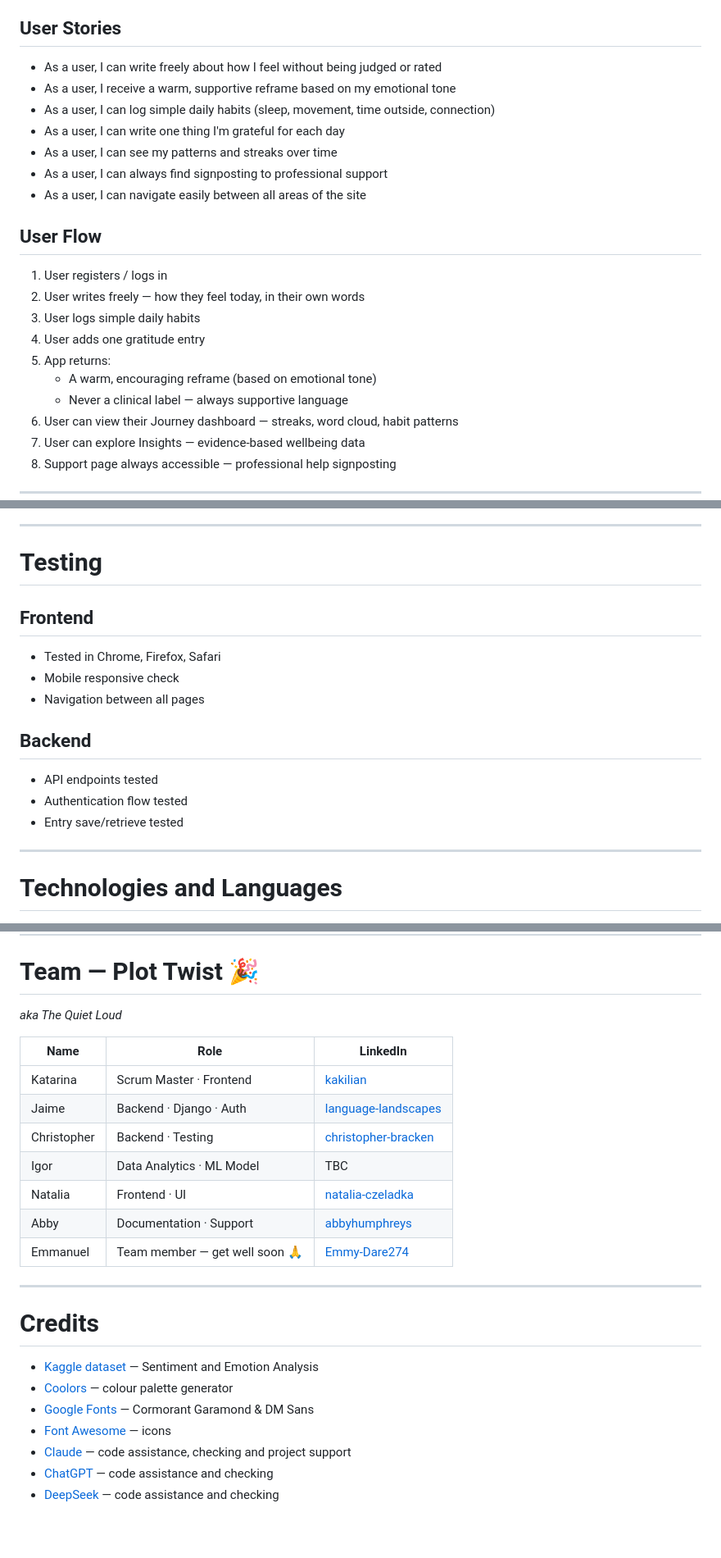
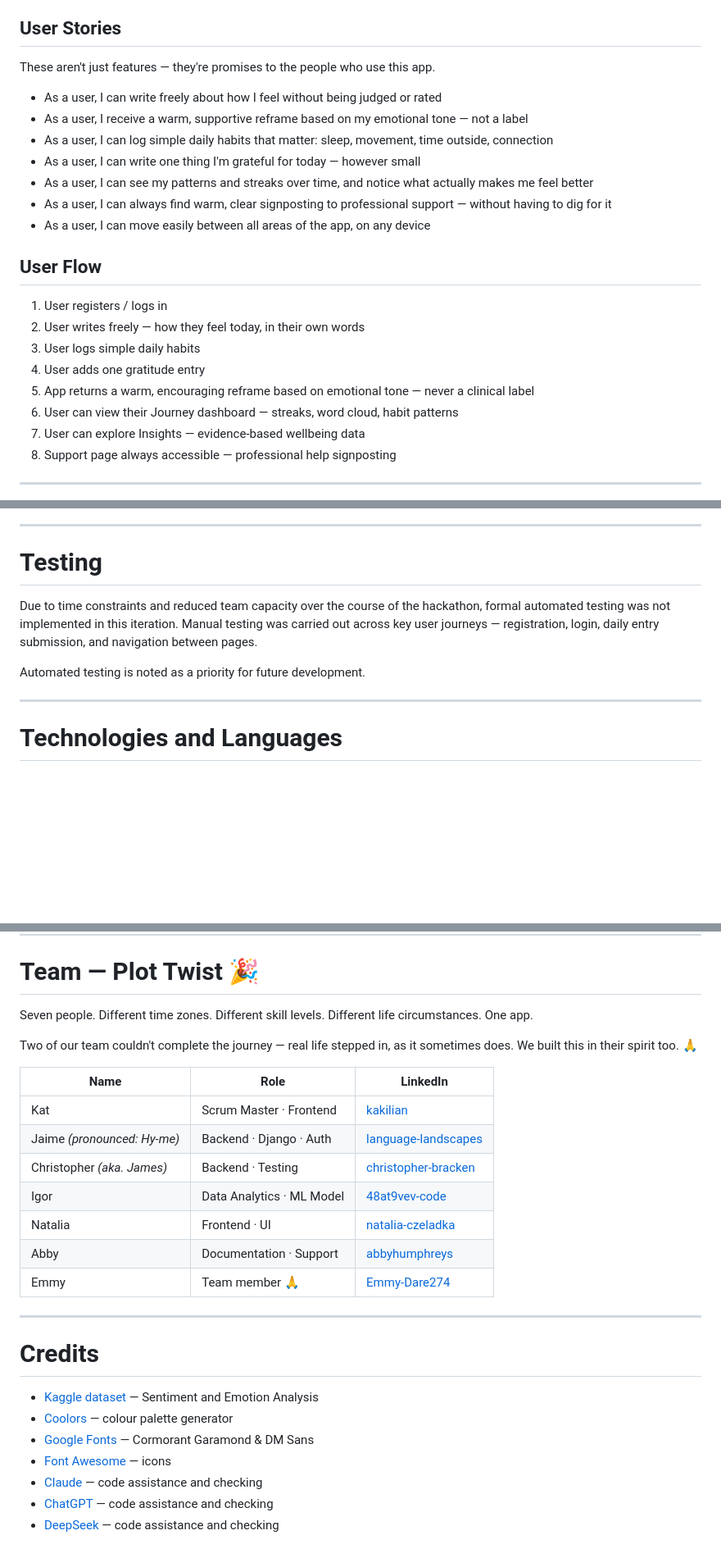
Before and after one commit to JaimeHyland/the-quiet-loud, a Markdown page: README.md, 3 parts joined by grey strips. Shown at 82% size. GitHub-like rendering; blank space fills up the shorter version.

```diff
--- a/README.md
+++ b/README.md
@@ -32,22 +83,23 @@ This app was built with clear ethical boundaries from the start:
 - Neurodivergent users who may benefit from gentle emotional reflection support
 
 ## User Stories
+
+These aren't just features — they're promises to the people who use this app.
+
 - As a user, I can write freely about how I feel without being judged or rated
-- As a user, I receive a warm, supportive reframe based on my emotional tone
-- As a user, I can log simple daily habits (sleep, movement, time outside, connection)
-- As a user, I can write one thing I'm grateful for each day
-- As a user, I can see my patterns and streaks over time
-- As a user, I can always find signposting to professional support
-- As a user, I can navigate easily between all areas of the site
+- As a user, I receive a warm, supportive reframe based on my emotional tone — not a label
+- As a user, I can log simple daily habits that matter: sleep, movement, time outside, connection
+- As a user, I can write one thing I'm grateful for today — however small
+- As a user, I can see my patterns and streaks over time, and notice what actually makes me feel better
+- As a user, I can always find warm, clear signposting to professional support — without having to dig for it
+- As a user, I can move easily between all areas of the app, on any device
 
 ## User Flow
 1. User registers / logs in
 2. User writes freely — how they feel today, in their own words
 3. User logs simple daily habits
 4. User adds one gratitude entry
-5. App returns:
-   - A warm, encouraging reframe (based on emotional tone)
-   - Never a clinical label — always supportive language
+5. App returns a warm, encouraging reframe based on emotional tone — never a clinical label
 6. User can view their Journey dashboard — streaks, word cloud, habit patterns
 7. User can explore Insights — evidence-based wellbeing data
 8. Support page always accessible — professional help signposting
@@ -256,16 +309,9 @@ The app is designed mobile-first and tested across devices.
 ---
 
 # Testing
+Due to time constraints and reduced team capacity over the course of the hackathon, formal automated testing was not implemented in this iteration. Manual testing was carried out across key user journeys — registration, login, daily entry submission, and navigation between pages.
 
-## Frontend
-- Tested in Chrome, Firefox, Safari
-- Mobile responsive check
-- Navigation between all pages
-
-## Backend
-- API endpoints tested
-- Authentication flow tested
-- Entry save/retrieve tested
+Automated testing is noted as a priority for future development.
 
 ---
 
@@ -333,17 +380,20 @@ The app is designed mobile-first and tested across devices.
 ---
 
 # Team — Plot Twist 🎉
-*aka The Quiet Loud*
+
+Seven people. Different time zones. Different skill levels. Different life circumstances. One app.
+
+Two of our team couldn't complete the journey — real life stepped in, as it sometimes does. We built this in their spirit too. 🙏
 
 | Name | Role | LinkedIn |
 |------|------|----------|
-| Katarina | Scrum Master · Frontend | [kakilian](https://www.linkedin.com/in/kakilian) |
-| Jaime | Backend · Django · Auth | [language-landscapes](https://www.linkedin.com/in/language-landscapes/) |
-| Christopher | Backend · Testing | [christopher-bracken](https://www.linkedin.com/in/christopher-bracken-0b7263314/) |
-| Igor | Data Analytics · ML Model | TBC |
+| Kat | Scrum Master · Frontend | [kakilian](https://www.linkedin.com/in/kakilian) |
+| Jaime *(pronounced: Hy-me)* | Backend · Django · Auth | [language-landscapes](https://www.linkedin.com/in/language-landscapes/) |
+| Christopher *(aka. James)* | Backend · Testing | [christopher-bracken](https://www.linkedin.com/in/christopher-bracken-0b7263314/) |
+| Igor | Data Analytics · ML Model | [48at9vev-code](https://github.com/48at9vev-code) |
 | Natalia | Frontend · UI | [natalia-czeladka](https://www.linkedin.com/in/natalia-czeladka/) |
 | Abby | Documentation · Support | [abbyhumphreys](https://www.linkedin.com/in/abbyhumphreys/) |
-| Emmanuel | Team member — get well soon 🙏 | [Emmy-Dare274](https://www.linkedin.com/in/Emmy-Dare274) |
+| Emmy | Team member 🙏 | [Emmy-Dare274](https://www.linkedin.com/in/Emmy-Dare274) |
 
 ---
 
@@ -352,6 +402,6 @@ The app is designed mobile-first and tested across devices.
 - [Coolors](https://coolors.co) — colour palette generator
 - [Google Fonts](https://fonts.google.com) — Cormorant Garamond & DM Sans
 - [Font Awesome](https://fontawesome.com) — icons
-- [Claude](https://claude.ai) — code assistance, checking and project support
+- [Claude](https://claude.ai) — code assistance and checking
 - [ChatGPT](https://chat.openai.com) — code assistance and checking
 - [DeepSeek](https://chat.deepseek.com) — code assistance and checking
```
Also changed, not shown: other parts of README.md (+63 -10 lines).
